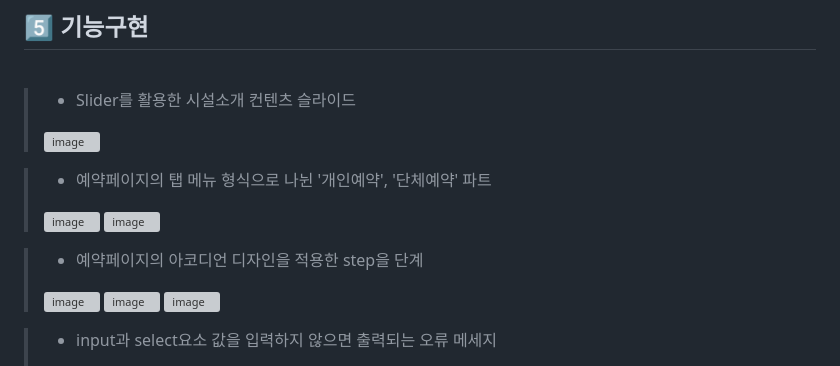
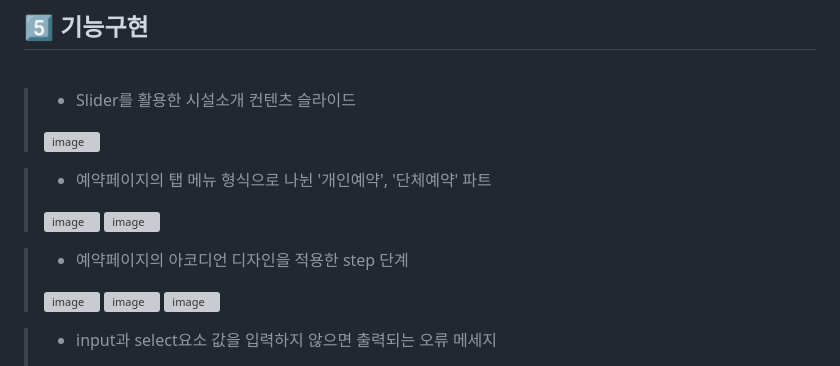
Before and after one commit to KHW1025/Daejeon-Observatory_Renewal, a Markdown page: README.md, the part around the change. Rendered like a GitHub page; grey boxes are pictures that could not be loaded.

```diff
--- a/README.md
+++ b/README.md
@@ -65,7 +65,7 @@
 > <img width="350" alt="image" src="https://user-images.githubusercontent.com/119498531/227408549-2085be46-0f7d-4836-bc72-8015ef16ad34.png">
 > <img width="355" alt="image" src="https://user-images.githubusercontent.com/119498531/227408935-62742283-ed14-475a-8093-7a2acf099d3f.png">
 
-> - 예약페이지의 아코디언 디자인을 적용한 step을 단계
+> - 예약페이지의 아코디언 디자인을 적용한 step 단계
 > <img width="300" alt="image" src="https://user-images.githubusercontent.com/119498531/227408549-2085be46-0f7d-4836-bc72-8015ef16ad34.png">
 > <img width="300" alt="image" src="https://user-images.githubusercontent.com/119498531/227416846-9afaa684-3c71-4711-b98d-7ed6af4aee0b.png">
 > <img width="300" alt="image" src="https://user-images.githubusercontent.com/119498531/227416951-9a5c0df3-72cd-4980-9f46-419ff46cb20b.png">
```
